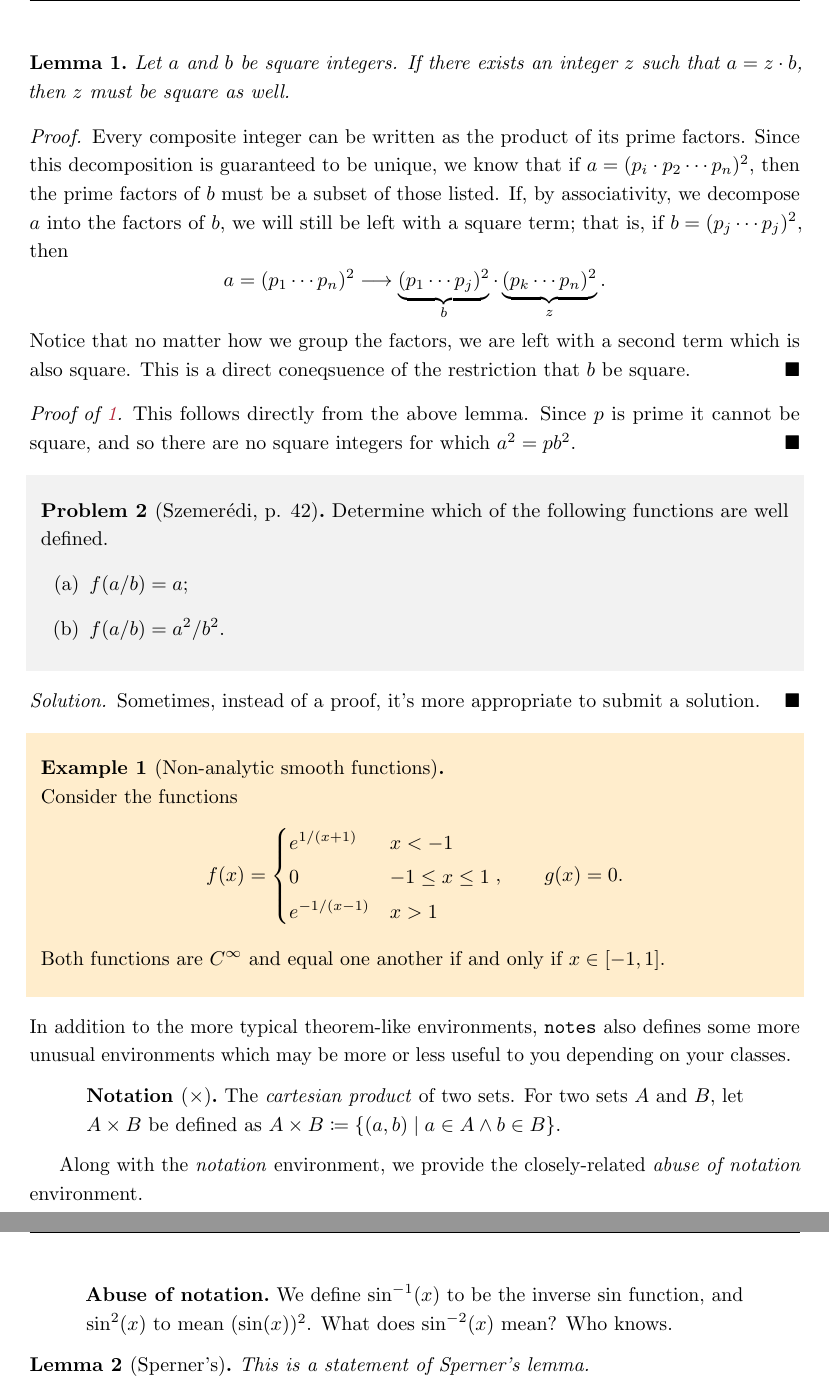
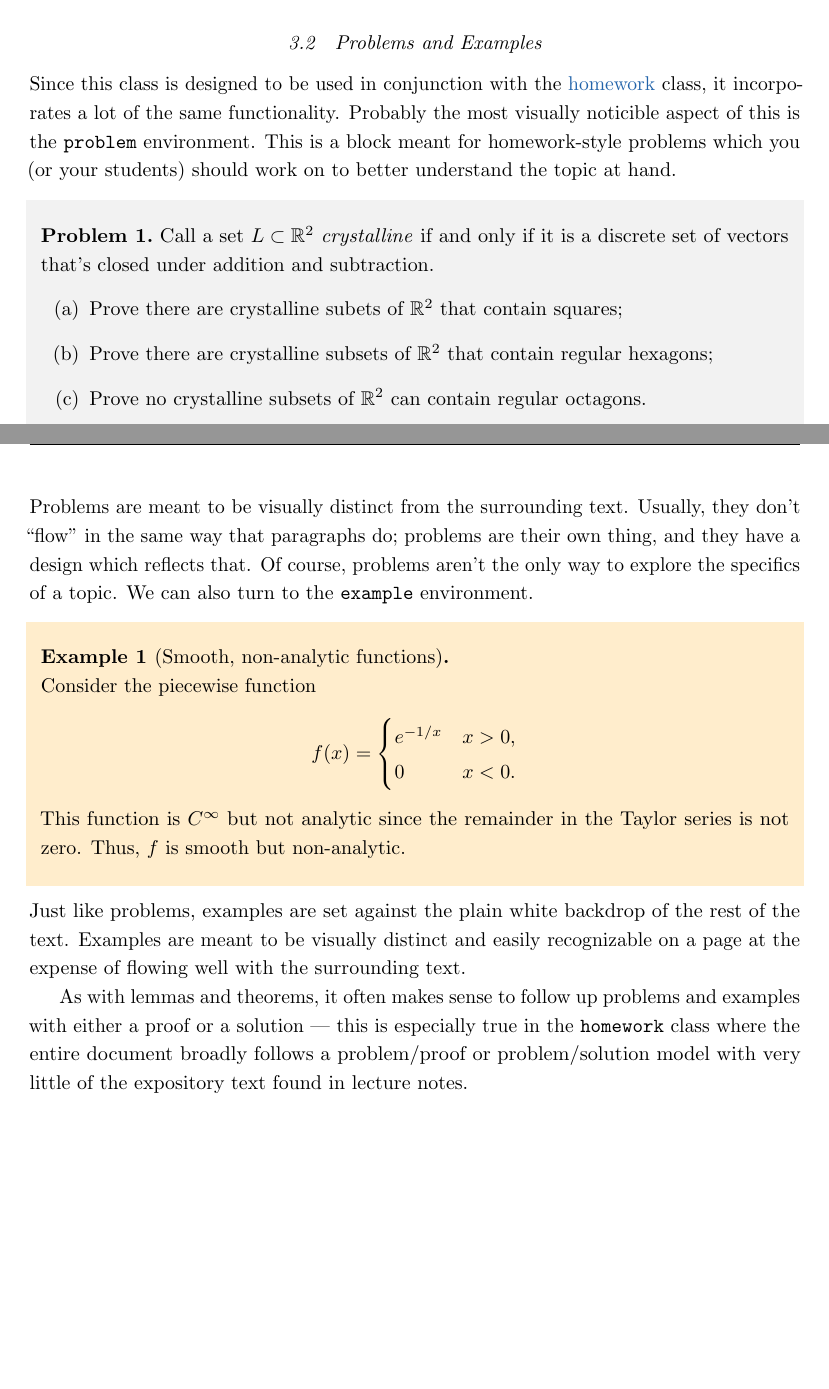
Before and after one commit to jopetty/lecture-notes, a LaTeX problem sheet (example.tex): two parts of pages 6 and 7 of 7 before the commit and two parts of pages 5 and 6 of 6 after it, joined at a grey line, cut at the place of the change, the shorter picture padded with empty space. Compiled offline with pdfLaTeX.

Commit message:
Add better examples of lecture notes

```diff
--- a/example.tex
+++ b/example.tex
@@ -14,0 +11,4 @@
+\courseid{Notes 101}
+
+\blurb{This is a section where you can write a short blurb about the course or the notes. It's kind of like the abstract to a research paper. In fact, you can even include display style equations, like Stoke's Theorem!
+\[ \int_\Omega \dd{\omega} = \int_{\partial\Omega} \omega. \]
@@ -64,20 +61,3 @@
-	\begin{lemma}
-		Let $a$ and $b$ be square integers. If there exists an integer $z$ such that $a = z \cdot b$, then $z$ must be square as well.
-	\end{lemma}
-	\begin{proof}
-		Every composite integer can be written as the product of its prime factors.
-		Since this decomposition is guaranteed to be unique, we know that if $a = (p_i \cdot p_2 \cdots p_n)^2$, then the prime factors of $b$ must be a subset of those listed.
-		If, by associativity, we decompose $a$ into the factors of $b$, we will still be left with a square term; that is, if $b = (p_j \cdots p_j)^2$, then
-		\[ a = (p_1 \cdots p_n)^2 \longrightarrow \underbrace{(p_1 \cdots p_j)^2}_{b} \cdot \underbrace{(p_k \cdots p_n)^2}_{z}. \]
-		Notice that no matter how we group the factors, we are left with a second term which is also square.
-		This is a direct coneqsuence of the restriction that $b$ be square.
-	\end{proof}
-	\begin{proof}[Proof of~\ref{prob:p-root-rat}]
-	This follows directly from the above lemma. Since $p$ is prime it cannot be square, and so there are no square integers for which $a^2 = pb^2$.
-	\end{proof}
+	Definitions have larger margins than the surrounding text to help visually define them without making them seem altogether distinct from the paragraphs preceeding and following it.
+	This makes them jump out a bit without interrupting the flow of the text; since definitions are often meant to be read in conjunction with other nearby parts of the paper, it makes sense to not make them so distinct as to suggest that the reader stop and focus solely on the definition.
 
-	\begin{problem}[Szemerédi, p. 42]
-		Determine which of the following functions are well defined.
-		\begin{parts}\relax
-			\part\relax $f(a/b) = a$;
-			\part\relax $f(a/b) = a^2/b^2$.
@@ -84,27 +70,27 @@
+	\begin{abuse}
+		Let $\sin^{-1}(x)$ be equal to $\arcsin(x)$, and let $\sin^2(x)$ mean $(\sin(x))^2$.
+	\end{abuse}
+
+	\subsection{Problems and Examples}
+	Since this class is designed to be used in conjunction with the \href{https://www.github.com/jopetty/homework}{homework} class, it incorporates a lot of the same functionality.
+	Probably the most visually noticible aspect of this is the \texttt{problem} environment.
+	This is a block meant for homework-style problems which you (or your students) should work on to better understand the topic at hand.
+	\begin{problem}
+		Call a set $L \subset \bbr^2$ \emph{crystalline} if and only if it is a discrete set of vectors that's closed under addition and subtraction.
+		\begin{parts}
+			\part Prove there are crystalline subets of $\bbr^2$ that contain squares;
+			\part Prove there are crystalline subsets of $\bbr^2$ that contain regular hexagons;
+			\part Prove no crystalline subsets of $\bbr^2$ can contain regular octagons.
 		\end{parts}
 	\end{problem}
-	\begin{solution}
-		Sometimes, instead of a proof, it's more appropriate to submit a solution.
-	\end{solution}
-	\begin{example}[Non-analytic smooth functions]
-		Consider the functions
-		\[ f(x) = \begin{cases}
-						e^{1/(x+1)} & x < -1 \\
-						0 & -1 \leq x \leq 1 \\
-						e^{-1/(x-1)} & x > 1
-		           \end{cases},\qquad g(x) = 0. \]
-		Both functions are $C^\infty$ and equal one another if and only if $x \in [-1,1]$.
+	Problems are meant to be visually distinct from the surrounding text. Usually, they don't ``flow'' in the same way that paragraphs do; problems are their own thing, and they have a design which reflects that. Of course, problems aren't the only way to explore the specifics of a topic. We can also turn to the \texttt{example} environment.
+	\begin{example}[Smooth, non-analytic functions]
+		Consider the piecewise function
+		\[ f(x) = \begin{cases} e^{-1/x} & x > 0, \\ 0 & x < 0. \end{cases} \]
+		This function is $C^\infty$ but not analytic since the remainder in the Taylor series is not zero. Thus, $f$ is smooth but non-analytic.
 	\end{example}
-	In addition to the more typical theorem-like environments, \texttt{notes} also defines some more unusual environments which may be more or less useful to you depending on your classes.
-	\begin{notation}[$\times$]
-		The \emph{cartesian product} of two sets. For two sets $A$ and $B$, let $A \times B$ be defined as $A \times B \coloneqq \{(a,b) \mid a \in A \land b \in B\}$.
-	\end{notation}
-	Along with the \emph{notation} environment, we provide the closely-related \emph{abuse of notation} environment.
-	\begin{abuse}
-		We define $\sin^{-1}(x)$ to be the inverse $\sin$ function, and $\sin^2(x)$ to mean $(\sin(x))^2$. What does $\sin^{-2}(x)$ mean? Who knows.
-	\end{abuse}
+	Just like problems, examples are set against the plain white backdrop of the rest of the text.
+	Examples are meant to be visually distinct and easily recognizable on a page at the expense of flowing well with the surrounding text.
 
-	\begin{lemma}[Sperner's]
-		This is a statement of Sperner's lemma.
-	\end{lemma}
+	As with lemmas and theorems, it often makes sense to follow up problems and examples with either a proof or a solution --- this is especially true in the \texttt{homework} class where the entire document broadly follows a problem/proof or problem/solution model with very little of the expository text found in lecture notes.
 \end{document}
```
Also changed, not shown: example.pdf, example.tex (97 more changed lines).
